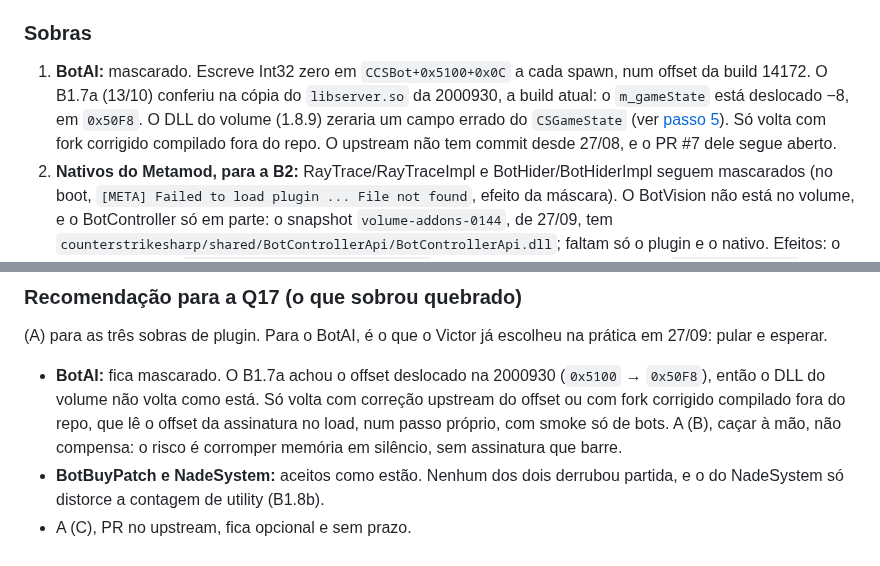
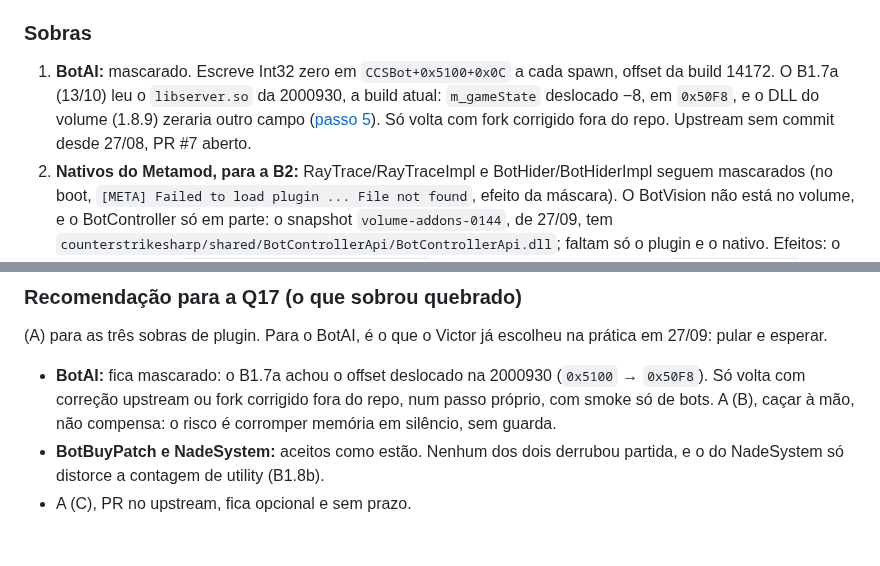
Before and after one commit to rossivictor/cs2-tracker, a Markdown page: docs/runbooks/trilha-de-bots.md, 2 parts joined by grey strips. Rendered like a GitHub page.

```diff
--- a/docs/runbooks/trilha-de-bots.md
+++ b/docs/runbooks/trilha-de-bots.md
@@ -436,11 +425,10 @@ upstream. O BotAI não chegou a ser testado, então as 43 assinaturas dele ficam
 
 ### Sobras
 
-1. **BotAI:** mascarado. Escreve Int32 zero em `CCSBot+0x5100+0x0C` a cada spawn, num offset
-   da build 14172. O B1.7a (13/10) conferiu na cópia do `libserver.so` da 2000930, a build
-   atual: o `m_gameState` está deslocado −8, em `0x50F8`. O DLL do volume (1.8.9) zeraria um
-   campo errado do `CSGameState` (ver [passo 5](#notas-por-passo)). Só volta com fork corrigido
-   compilado fora do repo. O upstream não tem commit desde 27/08, e o PR #7 dele segue aberto.
+1. **BotAI:** mascarado. Escreve Int32 zero em `CCSBot+0x5100+0x0C` a cada spawn, offset da
+   build 14172. O B1.7a (13/10) leu o `libserver.so` da 2000930, a build atual: `m_gameState`
+   deslocado −8, em `0x50F8`, e o DLL do volume (1.8.9) zeraria outro campo ([passo 5](#notas-por-passo)).
+   Só volta com fork corrigido fora do repo. Upstream sem commit desde 27/08, PR #7 aberto.
 2. **Nativos do Metamod, para a B2:** RayTrace/RayTraceImpl e BotHider/BotHiderImpl seguem
    mascarados (no boot, `[META] Failed to load plugin ... File not found`, efeito da máscara).
    O BotVision não está no volume, e o BotController só em parte: o snapshot
@@ -501,11 +489,9 @@ de VPK, que já aconteceu duas vezes. A decisão é do Victor.
 (A) para as três sobras de plugin. Para o BotAI, é o que o Victor já escolheu na prática em
 27/09: pular e esperar.
 
-- **BotAI:** fica mascarado. O B1.7a achou o offset deslocado na 2000930 (`0x5100` →
-  `0x50F8`), então o DLL do volume não volta como está. Só volta com correção upstream do
-  offset ou com fork corrigido compilado fora do repo, que lê o offset da assinatura no load,
-  num passo próprio, com smoke só de bots. A (B), caçar à mão, não compensa: o risco é
-  corromper memória em silêncio, sem assinatura que barre.
+- **BotAI:** fica mascarado: o B1.7a achou o offset deslocado na 2000930 (`0x5100` → `0x50F8`). Só
+  volta com correção upstream ou fork corrigido fora do repo, num passo próprio, com smoke só de
+  bots. A (B), caçar à mão, não compensa: o risco é corromper memória em silêncio, sem guarda.
 - **BotBuyPatch e NadeSystem:** aceitos como estão. Nenhum dos dois derrubou partida, e o do
   NadeSystem só distorce a contagem de utility (B1.8b).
 - A (C), PR no upstream, fica opcional e sem prazo.
```
Also changed, not shown: other parts of docs/runbooks/trilha-de-bots.md (+1 -12 lines).
